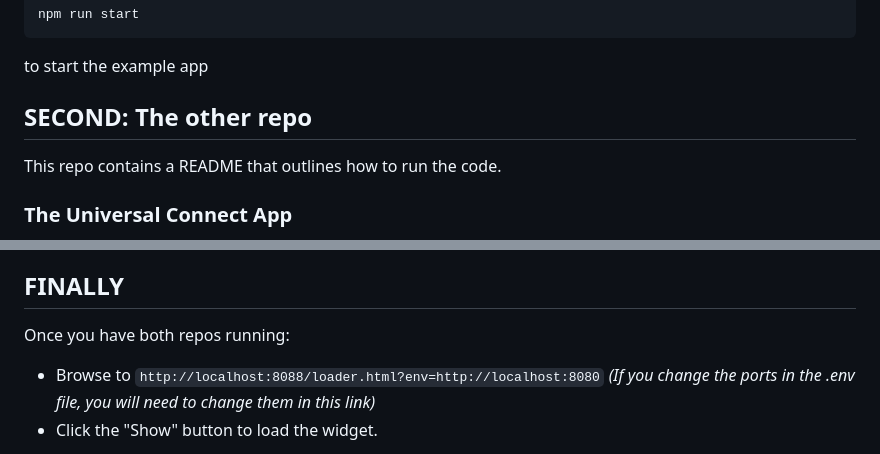
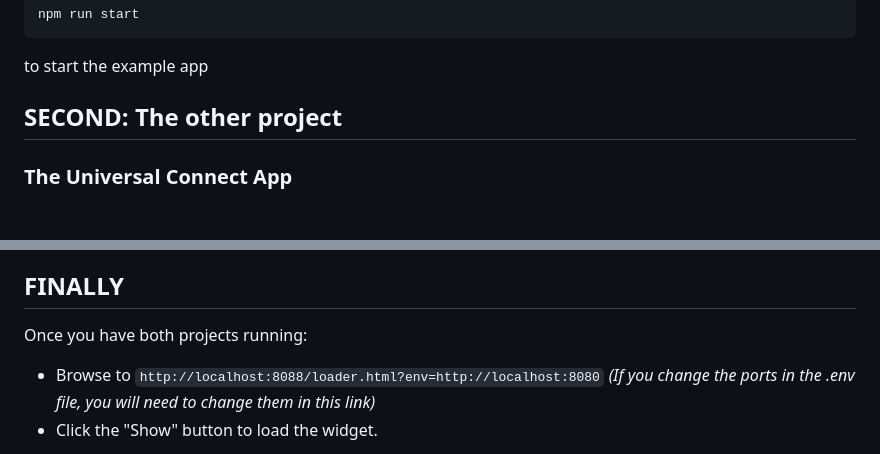
Before and after one commit to Universal-Connect-Project/ucw-example, a Markdown page: README.md, 2 parts joined by grey strips. GitHub-like rendering; blank space fills up the shorter version.

````diff
--- a/README.md
+++ b/README.md
@@ -55,9 +55,7 @@ npm run start
 ```
 to start the example app
 
-## SECOND: The other repo
-
-This repo contains a README that outlines how to run the code.
+## SECOND: The other project
 
 ### The Universal Connect App
 This project represents the underlying App/Widget wrapper, and setup instructions can be found here:
@@ -71,7 +69,7 @@ DO NOT put any credentials in any of the js files. If you do so, it could accide
 *The `CryptoKey` and `CryptoIv` values are for encrypting the session token in order to not rely on cookies. They must be shared across server instances if there are multiple instances.*
 
 ## FINALLY
-Once you have both repos running:
+Once you have both projects running:
 - Browse to `http://localhost:8088/loader.html?env=http://localhost:8080` *(If you change the ports in the .env file, you will need to change them in this link)*
 - Click the "Show" button to load the widget.
 
````
